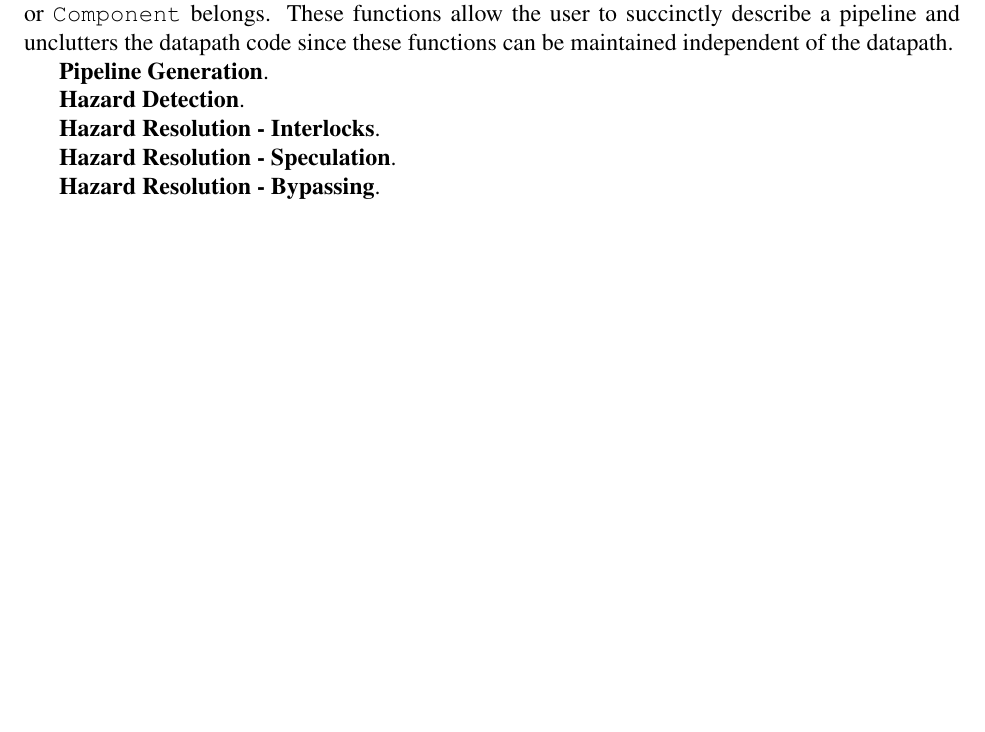
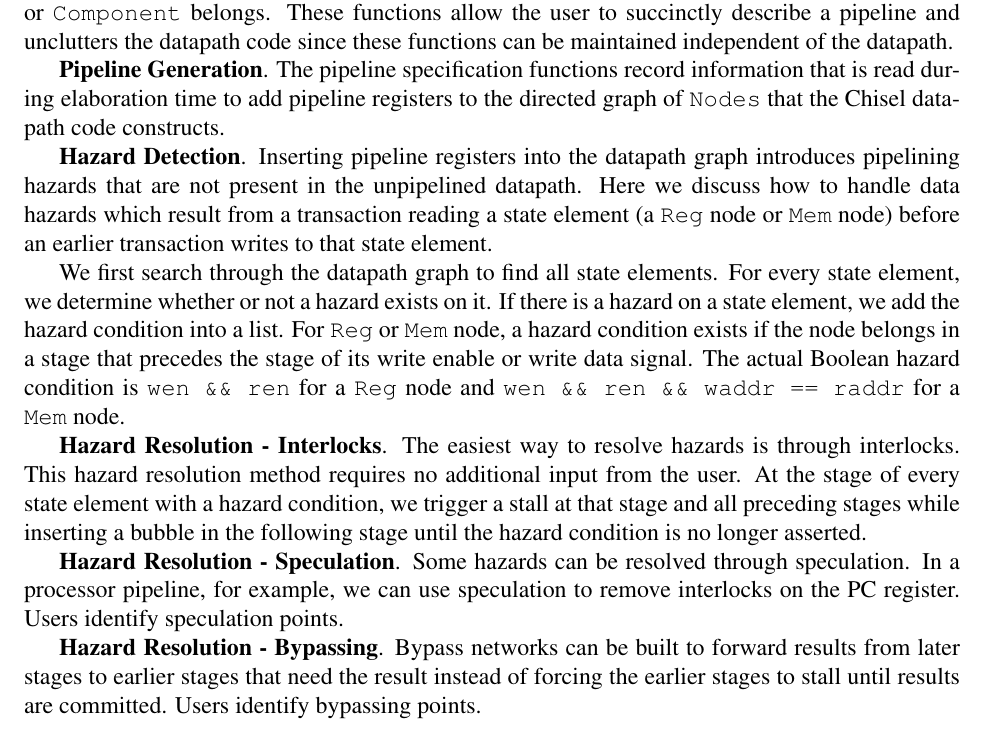
Before and after one commit to huytbvo/thesis, a LaTeX thesis (thesis.tex, which reads sec-elaboration.tex): part of page 13 of 14, cut so that both start at the same text, the shorter picture padded with empty space. Compiled offline with pdfLaTeX.

Commit message:
mroe elab

```diff
--- a/sec-elaboration.tex
+++ b/sec-elaboration.tex
@@ -155,12 +155,40 @@ or {\tt Component} belongs. These functions allow the user to
 succinctly describe a pipeline and unclutters the datapath code since
 these functions can be maintained independent of the datapath.
 
-{\bf Pipeline Generation}.
+{\bf Pipeline Generation}. The pipeline specification functions record
+information that is read during elaboration time to add pipeline
+registers to the directed graph of {\tt Nodes} that the Chisel datapath
+code constructs.
 
-{\bf Hazard Detection}.
+{\bf Hazard Detection}. Inserting pipeline registers into the datapath
+graph introduces pipelining hazards that are not present in the
+unpipelined datapath. Here we discuss how to handle data hazards which
+result from a transaction reading a state element (a {\tt Reg} node or
+{\tt Mem} node) before an earlier transaction writes to that state
+element.
 
-{\bf Hazard Resolution - Interlocks}.
+We first search through the datapath graph to find all state
+elements. For every state element, we determine whether or not a
+hazard exists on it. If there is a hazard on a state element, we add
+the hazard condition into a list. For {\tt Reg} or {\tt Mem} node, a
+hazard condition exists if the node belongs in a stage that precedes the
+stage of its write enable or write data signal. The actual Boolean
+hazard condition is {\tt wen \&\& ren} for a {\tt Reg} node and
+{\tt wen \&\& ren \&\& waddr == raddr} for a {\tt Mem} node.
 
-{\bf Hazard Resolution - Speculation}.
+{\bf Hazard Resolution - Interlocks}. The easiest way to resolve
+hazards is through interlocks. This hazard resolution method requires
+no additional input from the user. At the stage of every state element
+with a hazard condition, we trigger a stall at that stage and all
+preceding stages while inserting a bubble in the following stage until
+the hazard condition is no longer asserted.
 
-{\bf Hazard Resolution - Bypassing}.
+{\bf Hazard Resolution - Speculation}. Some hazards can be resolved
+through speculation. In a processor pipeline, for example, we can use
+speculation to remove interlocks on the PC register. Users identify
+speculation points.
+
+{\bf Hazard Resolution - Bypassing}. Bypass networks can be built to
+forward results from later stages to earlier stages that need the
+result instead of forcing the earlier stages to stall until results
+are committed. Users identify bypassing points.
```
Also changed, not shown: figures/when.pdf (added), figures/whengraph.pdf (added).
